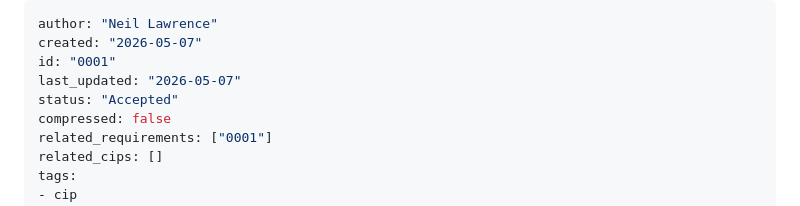
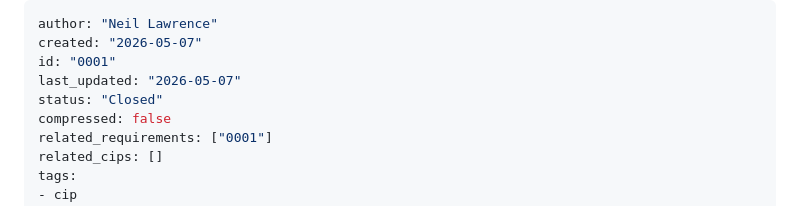
Before and after one commit to mlatcl/pub-dialogue, a Markdown page: cip/cip0001.md, the part around one of its changes. Drawn GitHub-style.

```diff
--- a/cip/cip0001.md
+++ b/cip/cip0001.md
@@ -3,7 +3,7 @@ author: "Neil Lawrence"
 created: "2026-05-07"
 id: "0001"
 last_updated: "2026-05-07"
-status: "Accepted"
+status: "Closed"
 compressed: false
 related_requirements: ["0001"]
 related_cips: []
```
Also changed, not shown: other parts of cip/cip0001.md (+3 -3 lines), cip/cip0004.md (+4 -4 lines), cip/cip0005.md (+4 -4 lines).
